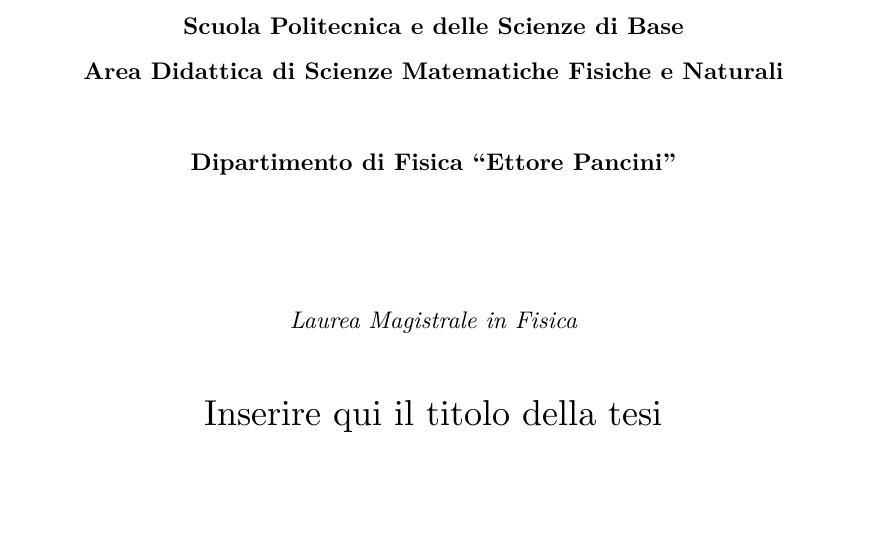
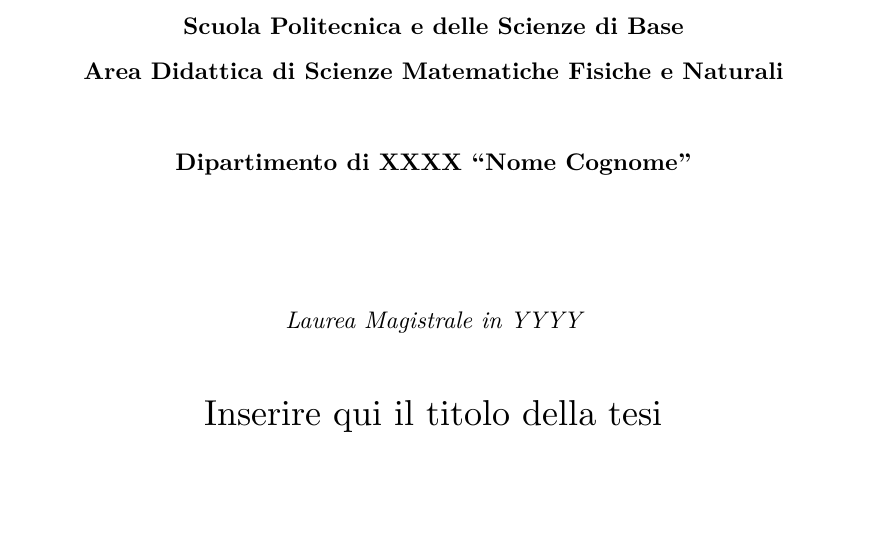
Before and after one commit to visika/frontespizio-unina, a Typst document (frontespizio.typ): part of page 1 of 2, cut so that both start at the same text. Compiled offline with Typst 0.15.

Commit message:
fix: rimuovi riferimenti a uno specifico dipartimento

```diff
--- a/frontespizio.typ
+++ b/frontespizio.typ
@@ -37,11 +37,11 @@
 
   #v(8mm)
 
-  *Dipartimento di Fisica "Ettore Pancini"*
+  *Dipartimento di XXXX "Nome Cognome"*
 
   #v(20mm)
 
-  _Laurea Magistrale in Fisica_
+  _Laurea Magistrale in YYYY_
 
   #v(5mm)
 
```
